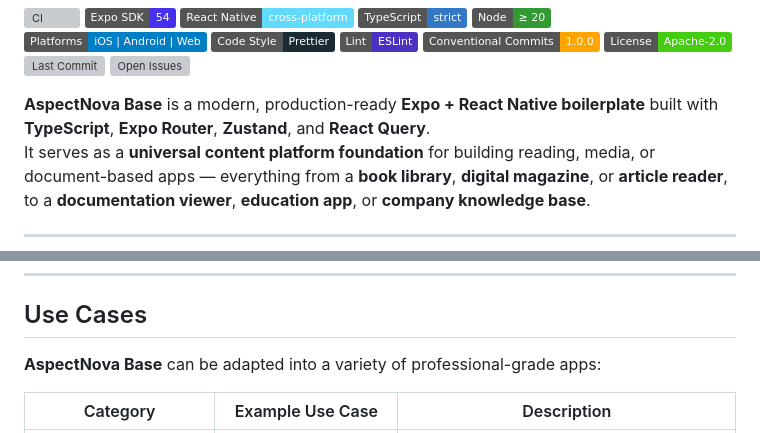
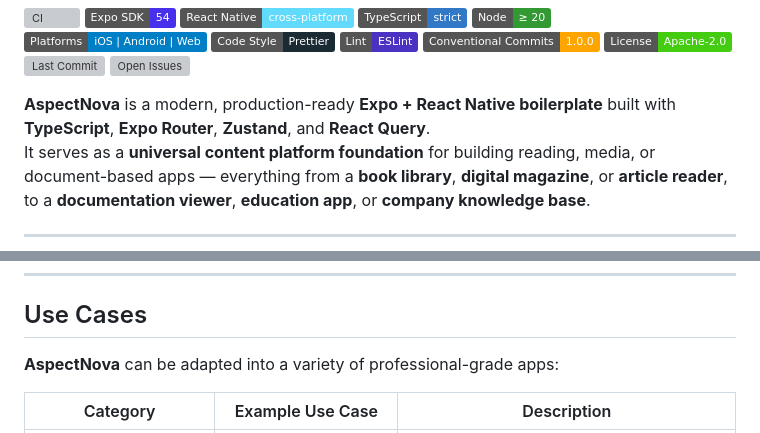
Before and after one commit to dmsfiris/aspectnova, a Markdown page: README.md, 2 parts joined by grey strips. Rendered like a GitHub page; badges without logos; grey boxes are pictures that could not be loaded.

```diff
--- a/README.md
+++ b/README.md
@@ -13,7 +13,7 @@
 [![Last Commit](https://img.shields.io/github/last-commit/dmsfiris/aspectnova)](https://github.com/dmsfiris/aspectnova/commits)
 [![Open Issues](https://img.shields.io/github/issues/dmsfiris/aspectnova)](https://github.com/dmsfiris/aspectnova/issues)
 
-**AspectNova Base** is a modern, production-ready **Expo + React Native boilerplate** built with **TypeScript**, **Expo Router**, **Zustand**, and **React Query**.
+**AspectNova** is a modern, production-ready **Expo + React Native boilerplate** built with **TypeScript**, **Expo Router**, **Zustand**, and **React Query**.
 It serves as a **universal content platform foundation** for building reading, media, or document-based apps — everything from a **book library**, **digital magazine**, or **article reader**, to a **documentation viewer**, **education app**, or **company knowledge base**.
 
 ---
@@ -32,7 +32,7 @@ Designed for teams that require a robust, ready-to-extend foundation rather than
 
 ## Use Cases
 
-**AspectNova Base** can be adapted into a variety of professional-grade apps:
+**AspectNova** can be adapted into a variety of professional-grade apps:
 
 | Category | Example Use Case | Description |
 |-----------|------------------|--------------|
```
